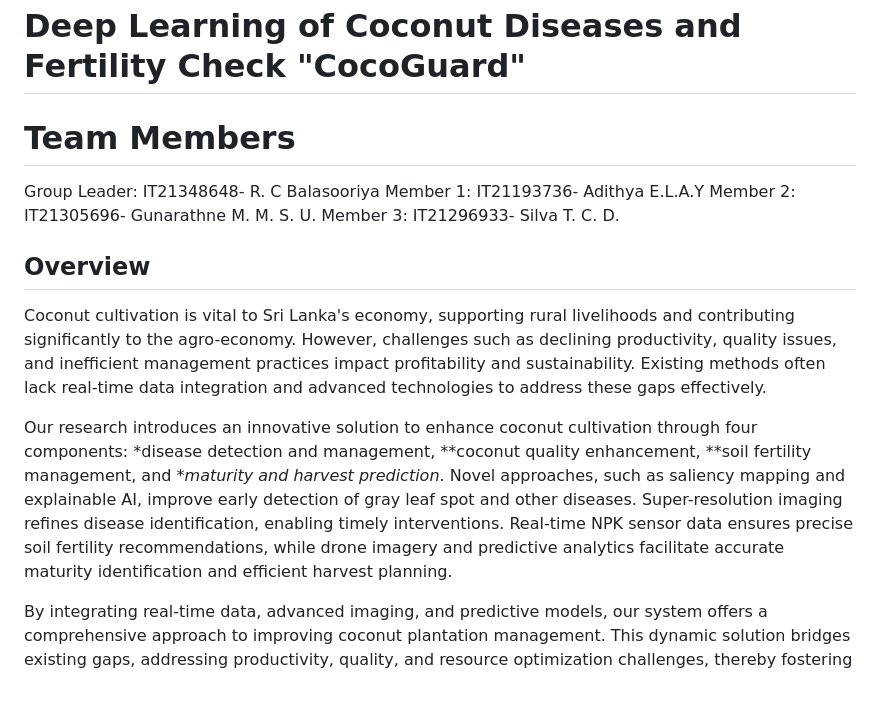
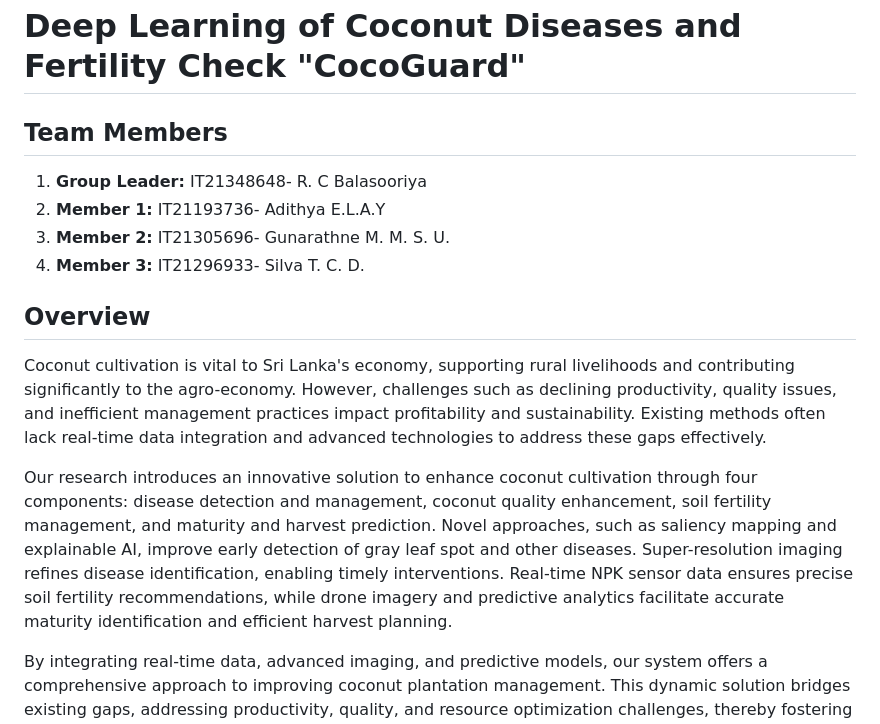
Before and after one commit to it21348648/CocoGuard, a Markdown page: README.md, the part around one of its changes. GitHub-like rendering; blank space fills up the shorter version.

Commit message:
Make correctins on ReadMe File

```diff
--- a/README.md
+++ b/README.md
@@ -1,18 +1,18 @@
 
 # Deep Learning of Coconut Diseases and Fertility Check "CocoGuard"
 
-# Team Members
+## Team Members
 
-Group Leader: IT21348648- R. C Balasooriya
-Member 1: IT21193736- Adithya E.L.A.Y
-Member 2: IT21305696- Gunarathne M. M. S. U.
-Member 3: IT21296933- Silva T. C. D.
+ 1. **Group Leader:** IT21348648- R. C Balasooriya
+ 2. **Member 1:** IT21193736- Adithya E.L.A.Y
+ 3. **Member 2:** IT21305696- Gunarathne M. M. S. U.
+ 4. **Member 3:** IT21296933- Silva T. C. D.
 
 ## Overview
 
 Coconut cultivation is vital to Sri Lanka's economy, supporting rural livelihoods and contributing significantly to the agro-economy. However, challenges such as declining productivity, quality issues, and inefficient management practices impact profitability and sustainability. Existing methods often lack real-time data integration and advanced technologies to address these gaps effectively.
 
-Our research introduces an innovative solution to enhance coconut cultivation through four components: *disease detection and management, **coconut quality enhancement, **soil fertility management, and **maturity and harvest prediction*. Novel approaches, such as saliency mapping and explainable AI, improve early detection of gray leaf spot and other diseases. Super-resolution imaging refines disease identification, enabling timely interventions. Real-time NPK sensor data ensures precise soil fertility recommendations, while drone imagery and predictive analytics facilitate accurate maturity identification and efficient harvest planning.
+Our research introduces an innovative solution to enhance coconut cultivation through four components: disease detection and management, coconut quality enhancement, soil fertility management, and maturity and harvest prediction. Novel approaches, such as saliency mapping and explainable AI, improve early detection of gray leaf spot and other diseases. Super-resolution imaging refines disease identification, enabling timely interventions. Real-time NPK sensor data ensures precise soil fertility recommendations, while drone imagery and predictive analytics facilitate accurate maturity identification and efficient harvest planning.
 
 By integrating real-time data, advanced imaging, and predictive models, our system offers a comprehensive approach to improving coconut plantation management. This dynamic solution bridges existing gaps, addressing productivity, quality, and resource optimization challenges, thereby fostering sustainable and profitable coconut farming in Sri Lanka.
 
```
Also changed, not shown: other parts of README.md (+4 -4 lines).
